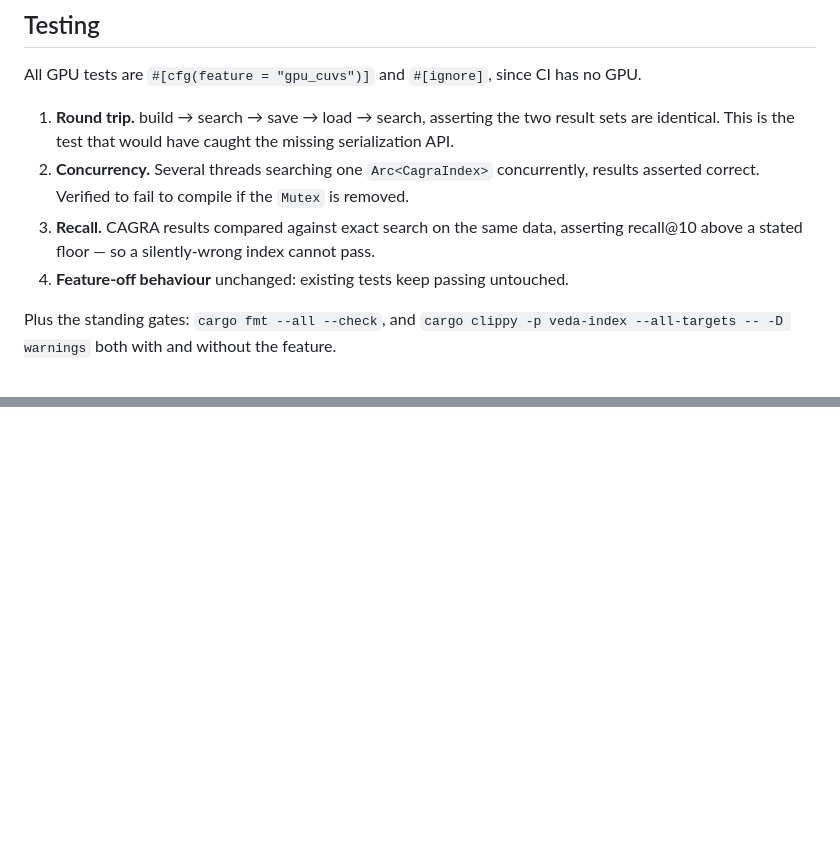
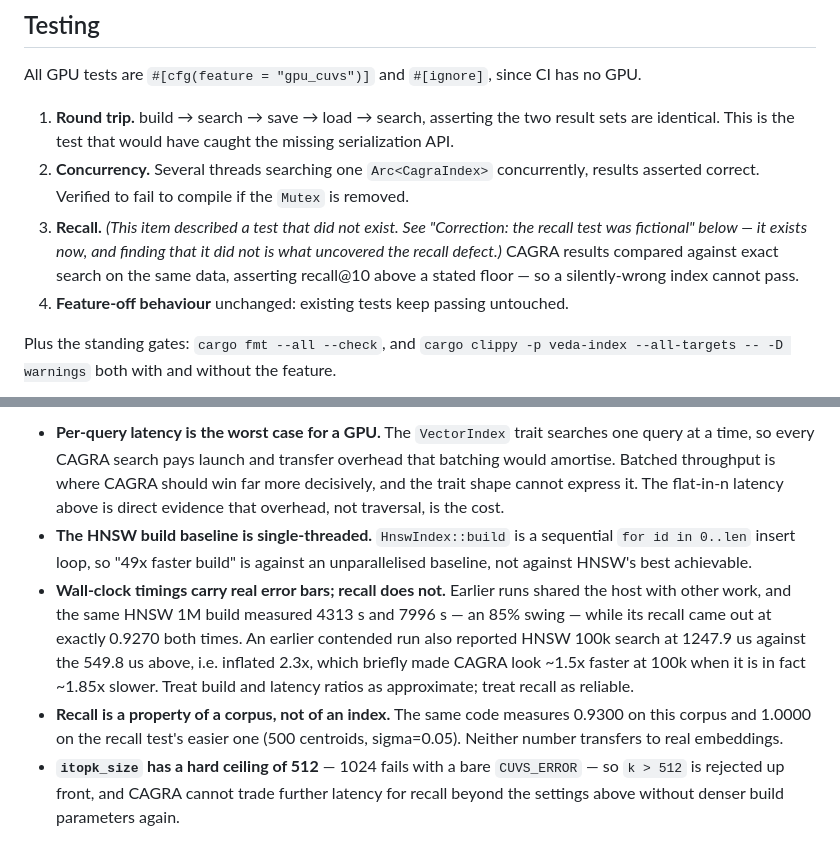
Before and after one commit to kshitij2605/Veda, a Markdown page: documentation/2026-08-15-gpu-cuvs-cagra-design.md, 2 parts joined by grey strips. Drawn GitHub-style; blank space fills up the shorter version.

Commit message:
docs(gpu): record the measured CAGRA benchmark and the fictional recall test

```diff
--- a/documentation/2026-08-15-gpu-cuvs-cagra-design.md
+++ b/documentation/2026-08-15-gpu-cuvs-cagra-design.md
@@ -222,7 +222,10 @@ All GPU tests are `#[cfg(feature = "gpu_cuvs")]` and `#[ignore]`, since CI has n
    are identical. This is the test that would have caught the missing serialization API.
 2. **Concurrency.** Several threads searching one `Arc<CagraIndex>` concurrently, results
    asserted correct. Verified to fail to compile if the `Mutex` is removed.
-3. **Recall.** CAGRA results compared against exact search on the same data, asserting
+3. **Recall.** *(This item described a test that did not exist. See "Correction: the
+   recall test was fictional" below — it exists now, and finding that it did not is what
+   uncovered the recall defect.)* CAGRA results compared against exact search on the same
+   data, asserting
    recall@10 above a stated floor — so a silently-wrong index cannot pass.
 4. **Feature-off behaviour** unchanged: existing tests keep passing untouched.
 
@@ -275,0 +351,20 @@ disposable — `rm -rf` it and re-run steps 2, 3 and 5 to rebuild.
+- **Per-query latency is the worst case for a GPU.** The `VectorIndex` trait searches one
+  query at a time, so every CAGRA search pays launch and transfer overhead that batching
+  would amortise. Batched throughput is where CAGRA should win far more decisively, and
+  the trait shape cannot express it. The flat-in-n latency above is direct evidence that
+  overhead, not traversal, is the cost.
+- **The HNSW build baseline is single-threaded.** `HnswIndex::build` is a sequential
+  `for id in 0..len` insert loop, so "49x faster build" is against an unparallelised
+  baseline, not against HNSW's best achievable.
+- **Wall-clock timings carry real error bars; recall does not.** Earlier runs shared the
+  host with other work, and the same HNSW 1M build measured 4313 s and 7996 s — an 85%
+  swing — while its recall came out at exactly 0.9270 both times. An earlier contended run
+  also reported HNSW 100k search at 1247.9 us against the 549.8 us above, i.e. inflated
+  2.3x, which briefly made CAGRA look ~1.5x faster at 100k when it is in fact ~1.85x
+  slower. Treat build and latency ratios as approximate; treat recall as reliable.
+- **Recall is a property of a corpus, not of an index.** The same code measures 0.9300 on
+  this corpus and 1.0000 on the recall test's easier one (500 centroids, sigma=0.05).
+  Neither number transfers to real embeddings.
+- **`itopk_size` has a hard ceiling of 512** — 1024 fails with a bare `CUVS_ERROR` — so
+  `k > 512` is rejected up front, and CAGRA cannot trade further latency for recall beyond
+  the settings above without denser build parameters again.
```
Also changed, not shown: other parts of documentation/2026-08-15-gpu-cuvs-cagra-design.md (+72 -0 lines).
